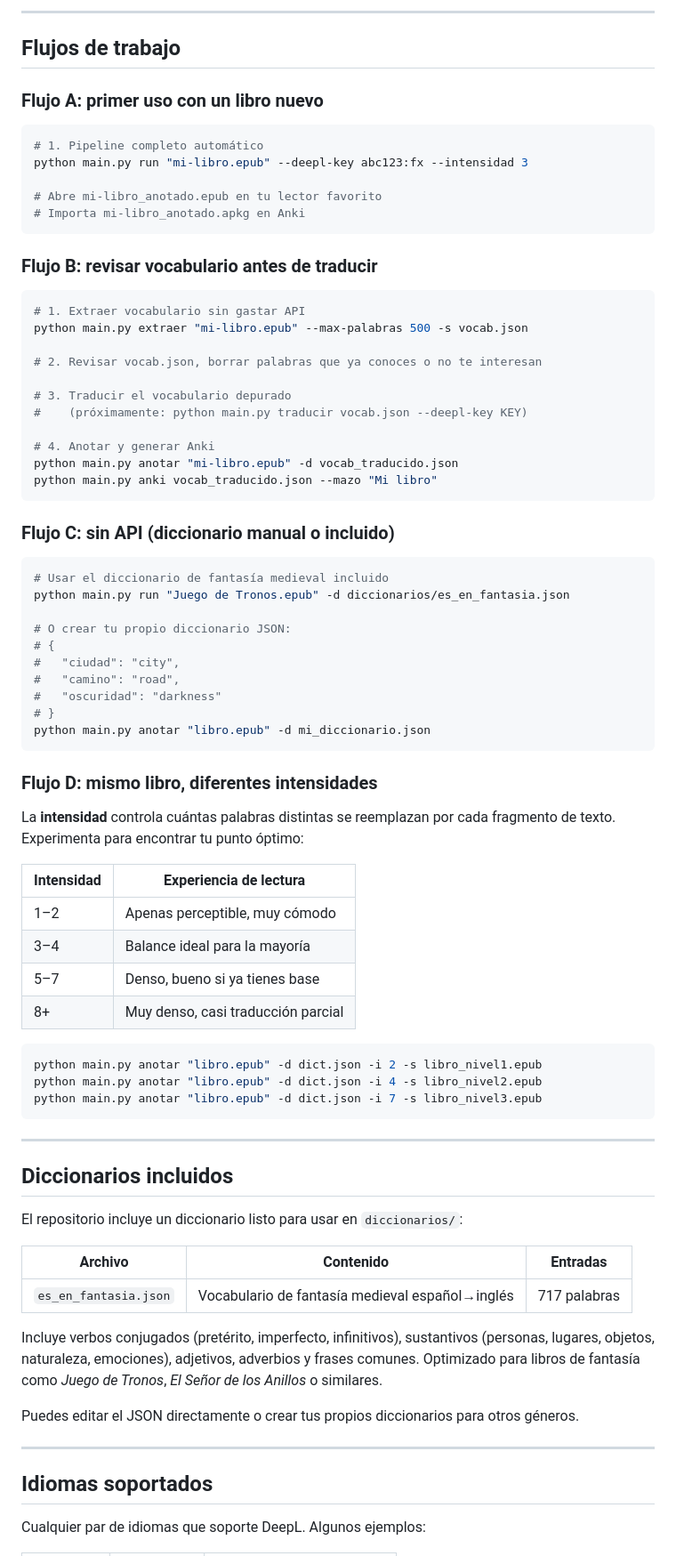
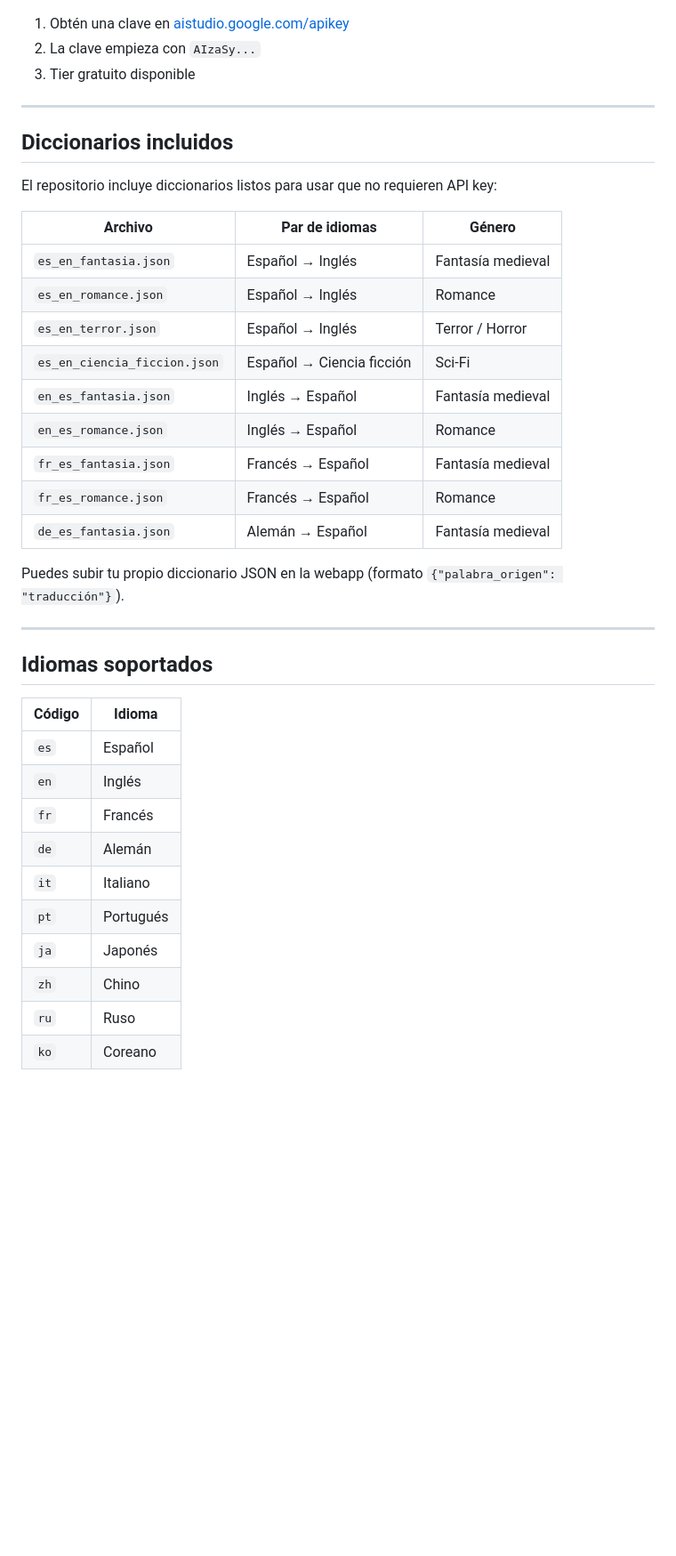
Before and after one commit to jmtm141097/LexiDive, a Markdown page: README.md, the part around one of its changes. Shown at 89% size. Drawn GitHub-style; blank space fills up the shorter version.

Commit message:
docs: rewrite README to document webapp, all dictionaries and updated structure
Co-Authored-By: Claude Sonnet 4.6 <noreply@anthropic.com>

````diff
--- a/README.md
+++ b/README.md
@@ -247,82 +133,41 @@ Salida ejemplo:
----
-
-## Flujos de trabajo
-
-### Flujo A: primer uso con un libro nuevo
-
-```bash
-# 1. Pipeline completo automático
-python main.py run "mi-libro.epub" --deepl-key abc123:fx --intensidad 3
-
-# Abre mi-libro_anotado.epub en tu lector favorito
-# Importa mi-libro_anotado.apkg en Anki
-```
-
-### Flujo B: revisar vocabulario antes de traducir
-
-```bash
-# 1. Extraer vocabulario sin gastar API
-python main.py extraer "mi-libro.epub" --max-palabras 500 -s vocab.json
-
-# 2. Revisar vocab.json, borrar palabras que ya conoces o no te interesan
-
-# 3. Traducir el vocabulario depurado
-#    (próximamente: python main.py traducir vocab.json --deepl-key KEY)
-
-# 4. Anotar y generar Anki
-python main.py anotar "mi-libro.epub" -d vocab_traducido.json
-python main.py anki vocab_traducido.json --mazo "Mi libro"
-```
-
-### Flujo C: sin API (diccionario manual o incluido)
-
-```bash
-# Usar el diccionario de fantasía medieval incluido
-python main.py run "Juego de Tronos.epub" -d diccionarios/es_en_fantasia.json
-
-# O crear tu propio diccionario JSON:
-# {
-#   "ciudad": "city",
-#   "camino": "road",
-#   "oscuridad": "darkness"
-# }
-python main.py anotar "libro.epub" -d mi_diccionario.json
-```
-
-### Flujo D: mismo libro, diferentes intensidades
-
-La **intensidad** controla cuántas palabras distintas se reemplazan por cada fragmento de texto. Experimenta para encontrar tu punto óptimo:
-
-| Intensidad | Experiencia de lectura |
-|---|---|
-| 1–2 | Apenas perceptible, muy cómodo |
-| 3–4 | Balance ideal para la mayoría |
-| 5–7 | Denso, bueno si ya tienes base |
-| 8+ | Muy denso, casi traducción parcial |
-
-```bash
-python main.py anotar "libro.epub" -d dict.json -i 2 -s libro_nivel1.epub
-python main.py anotar "libro.epub" -d dict.json -i 4 -s libro_nivel2.epub
-python main.py anotar "libro.epub" -d dict.json -i 7 -s libro_nivel3.epub
-```
+1. Obtén una clave en [aistudio.google.com/apikey](https://aistudio.google.com/apikey)
+2. La clave empieza con `AIzaSy...`
+3. Tier gratuito disponible
 
 ---
 
 ## Diccionarios incluidos
 
-El repositorio incluye un diccionario listo para usar en `diccionarios/`:
+El repositorio incluye diccionarios listos para usar que no requieren API key:
 
-| Archivo | Contenido | Entradas |
+| Archivo | Par de idiomas | Género |
 |---|---|---|
-| `es_en_fantasia.json` | Vocabulario de fantasía medieval español→inglés | 717 palabras |
+| `es_en_fantasia.json` | Español → Inglés | Fantasía medieval |
+| `es_en_romance.json` | Español → Inglés | Romance |
+| `es_en_terror.json` | Español → Inglés | Terror / Horror |
+| `es_en_ciencia_ficcion.json` | Español → Ciencia ficción | Sci-Fi |
+| `en_es_fantasia.json` | Inglés → Español | Fantasía medieval |
+| `en_es_romance.json` | Inglés → Español | Romance |
+| `fr_es_fantasia.json` | Francés → Español | Fantasía medieval |
+| `fr_es_romance.json` | Francés → Español | Romance |
+| `de_es_fantasia.json` | Alemán → Español | Fantasía medieval |
 
-Incluye verbos conjugados (pretérito, imperfecto, infinitivos), sustantivos (personas, lugares, objetos, naturaleza, emociones), adjetivos, adverbios y frases comunes. Optimizado para libros de fantasía como *Juego de Tronos*, *El Señor de los Anillos* o similares.
-
-Puedes editar el JSON directamente o crear tus propios diccionarios para otros géneros.
+Puedes subir tu propio diccionario JSON en la webapp (formato `{"palabra_origen": "traducción"}`).
 
 ---
 
 ## Idiomas soportados
 
-Cualquier par de idiomas que soporte DeepL. Algunos ejemplos:
+| Código | Idioma |
+|---|---|
+| `es` | Español |
+| `en` | Inglés |
+| `fr` | Francés |
+| `de` | Alemán |
+| `it` | Italiano |
+| `pt` | Portugués |
+| `ja` | Japonés |
+| `zh` | Chino |
+| `ru` | Ruso |
+| `ko` | Coreano |
 
````
Also changed, not shown: other parts of README.md (+105 -222 lines).
